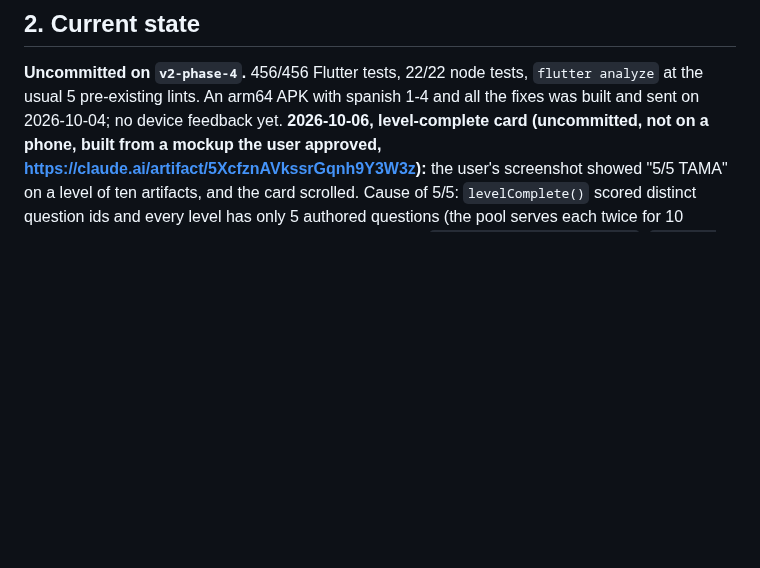
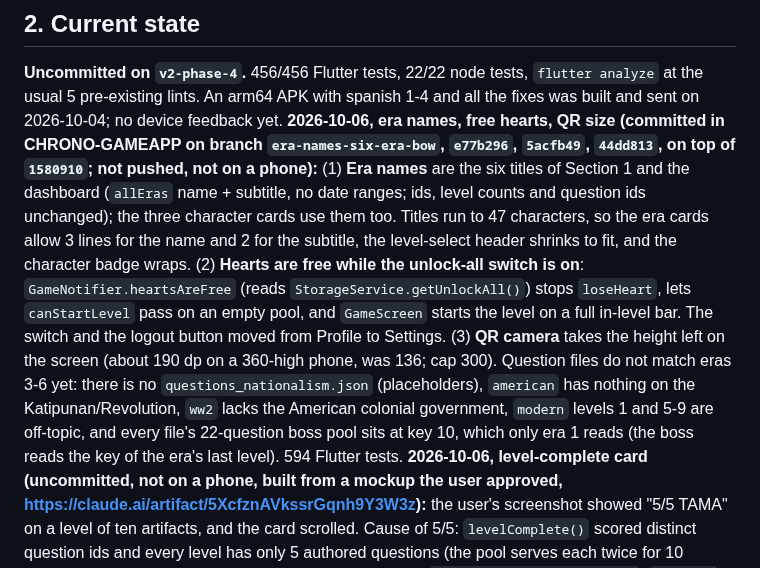
Before and after one commit to rowdel-ctrl/CHRONO-MAINREPO, a Markdown page: HANDOFF.md, the part around the change. GitHub-like rendering; blank space fills up the shorter version.

Commit message:
doc: record era names, free hearts and QR size; bump CHRONO-GAMEAPP

```diff
--- a/HANDOFF.md
+++ b/HANDOFF.md
@@ -19,6 +19,8 @@ phone playtest of spanish 1-4.
 ## 2. Current state
 **Uncommitted on `v2-phase-4`.** 456/456 Flutter tests, 22/22 node tests, `flutter analyze` at the
 usual 5 pre-existing lints. An arm64 APK with spanish 1-4 and all the fixes was built and sent on 2026-10-04; no device feedback yet.
+**2026-10-06, era names, free hearts, QR size (committed in CHRONO-GAMEAPP on branch `era-names-six-era-bow`, `e77b296`, `5acfb49`, `44dd813`, on top of `1580910`; not pushed, not on a phone):**
+(1) **Era names** are the six titles of Section 1 and the dashboard (`allEras` name + subtitle, no date ranges; ids, level counts and question ids unchanged); the three character cards use them too. Titles run to 47 characters, so the era cards allow 3 lines for the name and 2 for the subtitle, the level-select header shrinks to fit, and the character badge wraps. (2) **Hearts are free while the unlock-all switch is on**: `GameNotifier.heartsAreFree` (reads `StorageService.getUnlockAll()`) stops `loseHeart`, lets `canStartLevel` pass on an empty pool, and `GameScreen` starts the level on a full in-level bar. The switch and the logout button moved from Profile to Settings. (3) **QR camera** takes the height left on the screen (about 190 dp on a 360-high phone, was 136; cap 300). Question files do not match eras 3-6 yet: there is no `questions_nationalism.json` (placeholders), `american` has nothing on the Katipunan/Revolution, `ww2` lacks the American colonial government, `modern` levels 1 and 5-9 are off-topic, and every file's 22-question boss pool sits at key 10, which only era 1 reads (the boss reads the key of the era's last level). 594 Flutter tests.
 **2026-10-06, level-complete card (uncommitted, not on a phone, built from a mockup the user approved, https://claude.ai/artifact/5XcfznAVkssrGqnh9Y3W3z):** the user's
 screenshot showed "5/5 TAMA" on a level of ten artifacts, and the card scrolled. Cause of 5/5: `levelComplete()` scored distinct question ids
 and every level has only 5 authored questions (the pool serves each twice for 10 artifacts). Now a level with artifacts is scored per artifact
```
